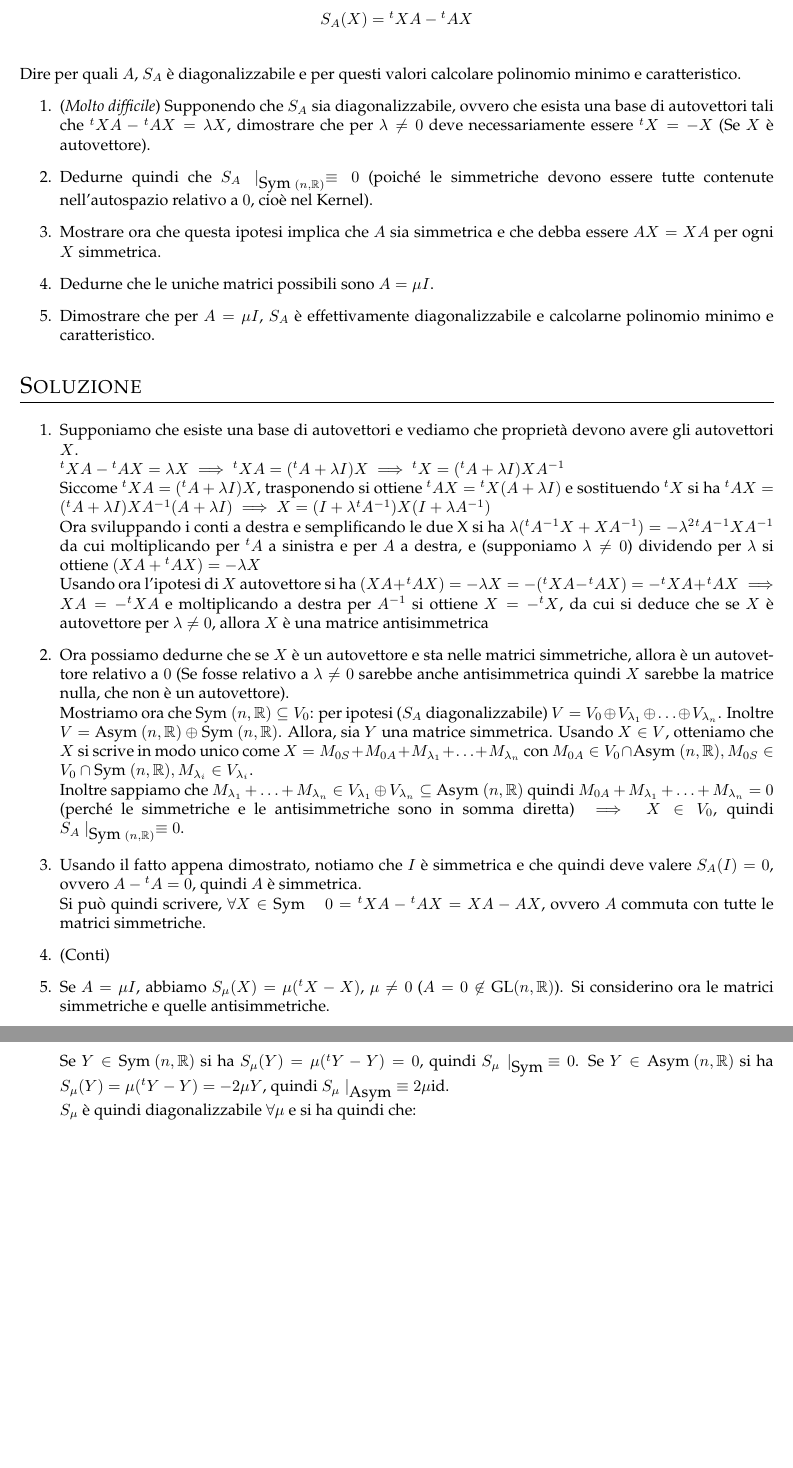
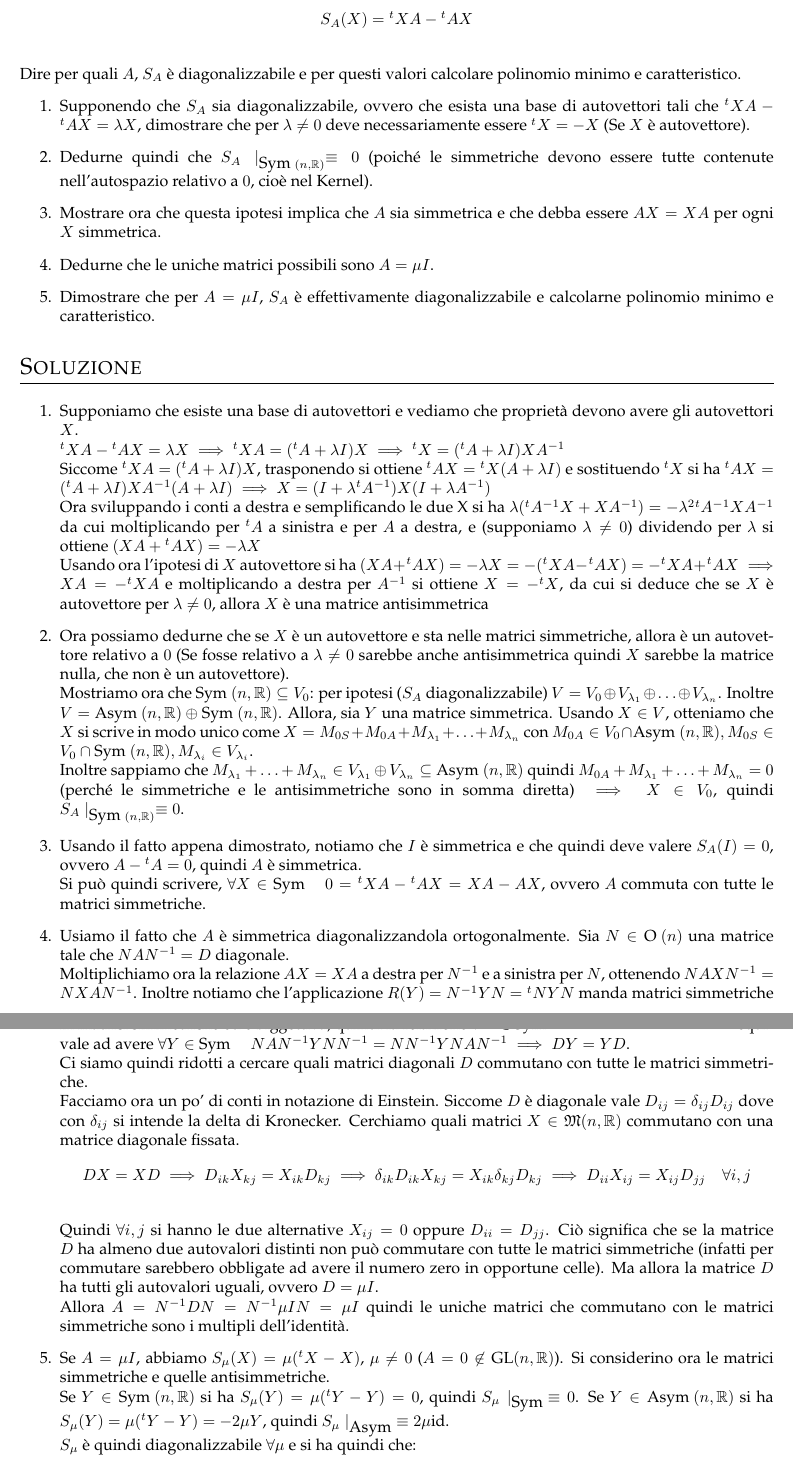
Before and after one commit to fordream/Programmazione, a LaTeX document (PerIlMezzedimi/EsercizioDifficile.tex): two parts of pages 1 and 2 of 2, joined at a grey line, cut so that both start at the same text, the shorter picture padded with empty space. Compiled offline with pdfLaTeX.

Commit message:
Modificato Esercizio difficile del compito e scritta soluzione

```diff
--- a/PerIlMezzedimi/EsercizioDifficile.tex
+++ b/PerIlMezzedimi/EsercizioDifficile.tex
@@ -8,7 +8,7 @@
 	Sia $A \in \GL(n, \bbR)$ e definiamo $\forall X \in \kM(n,\bbR)$, $$ S_A(X) = {}^tXA - {}^tAX $$ \\
 	Dire per quali $A$, $S_A$ è diagonalizzabile e per questi valori calcolare polinomio minimo e caratteristico.
 	\begin{enumerate}
-		\item ({\it Molto difficile}) Supponendo che $S_A$ sia diagonalizzabile, ovvero che esista una base di autovettori tali che ${}^tXA - {}^tAX = \lambda X$, dimostrare che per $\lambda \neq 0$ deve necessariamente essere ${}^tX = -X$ (Se $X$ è autovettore).
+		\item Supponendo che $S_A$ sia diagonalizzabile, ovvero che esista una base di autovettori tali che ${}^tXA - {}^tAX = \lambda X$, dimostrare che per $\lambda \neq 0$ deve necessariamente essere ${}^tX = -X$ (Se $X$ è autovettore).
 		\item Dedurne quindi che $S_A\mid_{\Symm(n,\bbR)} \equiv 0$ (poiché le simmetriche devono essere tutte contenute nell'autospazio relativo a $0$, cioè nel Kernel).
 		\item Mostrare ora che questa ipotesi implica che $A$ sia simmetrica e che debba essere $AX = XA$ per ogni $X$ simmetrica.
 		\item Dedurne che le uniche matrici possibili sono $A = \mu I$.
@@ -38,11 +38,19 @@
 				quindi $S_A\mid_{\Symm(n,\bbR)} \equiv 0$.
 		\item Usando il fatto appena dimostrato, notiamo che $I$ è simmetrica e che quindi deve valere $S_A(I) = 0$, ovvero $A - {}^tA = 0$, quindi $A$ è simmetrica. \\
 			Si può quindi scrivere, $\forall X \in \Symm \quad 0 = {}^tXA - {}^tAX = XA - AX$, ovvero $A$ commuta con tutte le matrici simmetriche.
-		\item (Conti)
+		\item Usiamo il fatto che $A$ è simmetrica diagonalizzandola ortogonalmente. Sia $N \in \text{O }(n)$ una matrice tale che $NAN^{-1} = D$ diagonale. \\
+			Moltiplichiamo ora la relazione $AX = XA$ a destra per $N^{-1}$ e a sinistra per $N$, ottenendo $NAXN^{-1} = NXAN^{-1}$. Inoltre notiamo che l'applicazione $R(Y) = N^{-1} Y N = {}^tN Y N$ manda matrici simmetriche in
+				matrici simmetriche ed è biggettiva, quindi la relazione $\forall X \in \Symm \quad NAXN^{-1} = NXAN^{-1}$ equivale ad avere $\forall Y \in \Symm \quad NAN^{-1}YNN^{-1} = NN^{-1}YNAN^{-1} \implies DY = YD$. \\
+			Ci siamo quindi ridotti a cercare quali matrici diagonali $D$ commutano con tutte le matrici simmetriche. \\
+			Facciamo ora un po' di conti in notazione di Einstein. Siccome $D$ è diagonale vale $D_{ij} = \delta_{ij}D_{ij}$ dove con $\delta_{ij}$ si intende la delta di Kronecker. Cerchiamo quali matrici $X \in \kM(n, \bbR)$ commutano
+				con una matrice diagonale fissata. $$DX = XD \implies D_{ik}X_{kj} = X_{ik}D_{kj} \implies \delta_{ik}D_{ik}X_{kj} = X_{ik}\delta_{kj}D_{kj} \implies D_{ii}X_{ij} = X_{ij}D_{jj} \quad \forall i, j$$ \\
+				Quindi $\forall i,j$ si hanno le due alternative $X_{ij} = 0$ oppure $D_{ii} = D_{jj}$. Ciò significa che se la matrice $D$ ha almeno due autovalori distinti non può commutare con tutte le matrici simmetriche
+				(infatti per commutare sarebbero obbligate ad avere il numero zero in opportune celle). Ma allora la matrice $D$ ha tutti gli autovalori uguali, ovvero $D = \mu I$. \\
+			Allora $A = N^{-1}DN = N^{-1} \mu I N = \mu I$ quindi le uniche matrici che commutano con le matrici simmetriche sono i multipli dell'identità.
 		\item Se $A = \mu I$, abbiamo $S_\mu (X) = \mu ({}^tX - X)$, $\mu \neq 0$ ($A = 0 \not\in \GL(n, \bbR)$). Si considerino ora le matrici simmetriche e quelle antisimmetriche. \\
 			Se $Y \in \Symm(n, \bbR)$ si ha $S_\mu (Y) = \mu ({}^tY - Y) = 0$, quindi $S_\mu\mid_{\Symm} \equiv 0$. Se $Y \in \Asymm(n, \bbR)$ si ha $S_\mu(Y) = \mu ({}^tY - Y) = - 2\mu Y$,
-			quindi $S_\mu\mid_{\Asymm} \equiv 2\mu \Id$. \\
-			$S_\mu$ è quindi diagonalizzabile $\forall \mu$ e si ha quindi che: $$\chi_{S_\mu} (t) = t^{\frac{n(n+1)}{2}}(t-2\mu)^{\frac{n(n-1)}{2}}$$, $$m_{S_\mu} (t) = t (t-2\mu)$$
+				quindi $S_\mu\mid_{\Asymm} \equiv 2\mu \Id$. \\
+			$S_\mu$ è quindi diagonalizzabile $\forall \mu$ e si ha quindi che: $$\chi_{S_\mu} (t) = t^{\frac{n(n+1)}{2}}(t-2\mu)^{\frac{n(n-1)}{2}}$$ $$m_{S_\mu} (t) = t (t-2\mu)$$
 	\end{enumerate}
 
 \end{document}
```
Also changed, not shown: PerIlMezzedimi/Compito.tex (+4 -4 lines), PerIlMezzedimi/Compito.pdf, PerIlMezzedimi/EsercizioDifficile.pdf.
